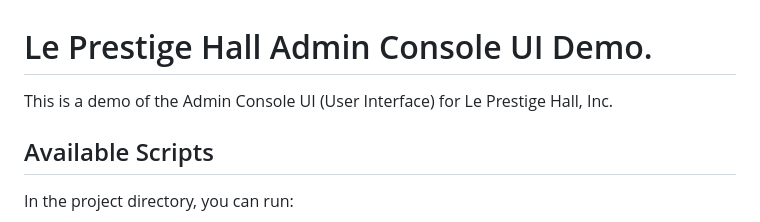
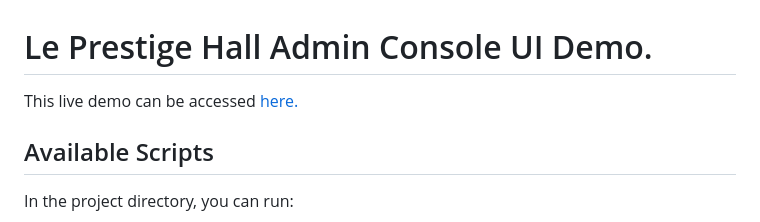
Before and after one commit to Zinphraek/Event-Venue-Admin-UI-Demo, a Markdown page: README.md, the part around the change. Drawn GitHub-style.

Commit message:
Update README.md
Added live demo url.

```diff
--- a/README.md
+++ b/README.md
@@ -1,6 +1,6 @@
 # Le Prestige Hall Admin Console UI Demo.
 
-This is a demo of the Admin Console UI (User Interface) for Le Prestige Hall, Inc.
+This live demo can be accessed [here.](https://proud-coast-0cf7ef70f.4.azurestaticapps.net)
 
 
 ## Available Scripts
```
